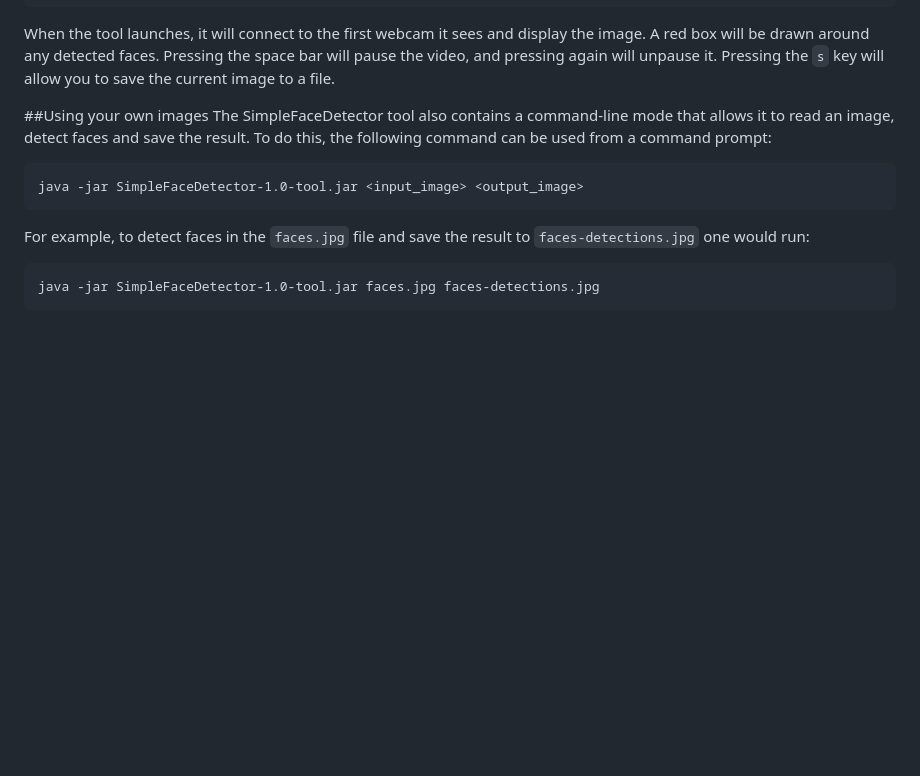
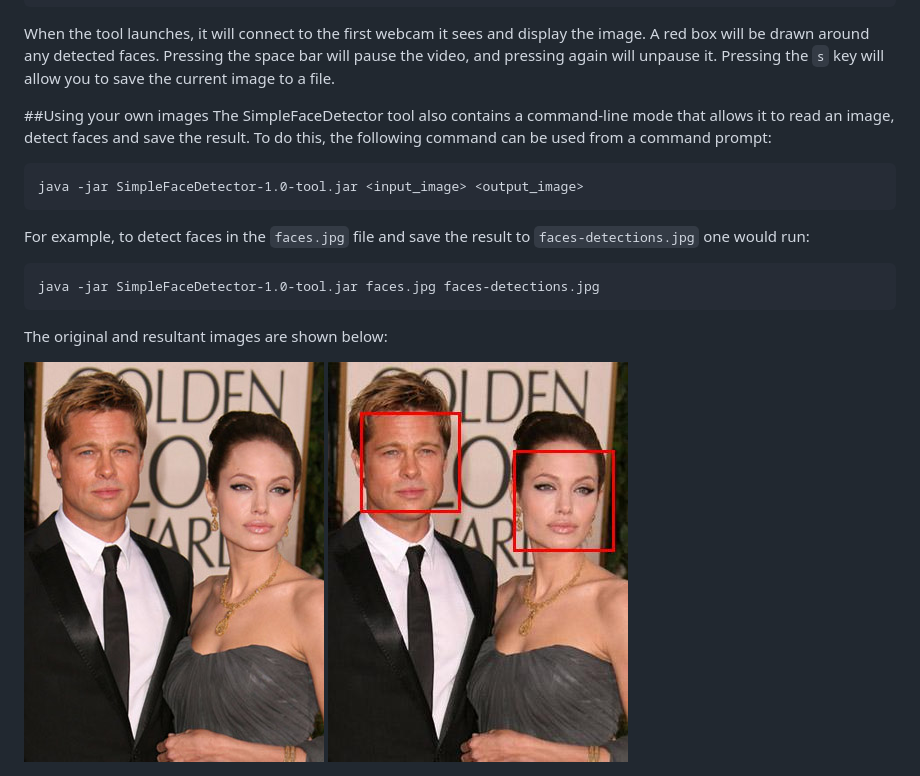
Before and after one commit to jonhare/SimpleFaceDetector, a Markdown page: README.md, the part around the change. GitHub-like rendering; pictures changed too: faces-detections.jpg (added); blank space fills up the shorter version.

Commit message:
fixing deps. better docs

```diff
--- a/README.md
+++ b/README.md
@@ -21,3 +21,10 @@ The SimpleFaceDetector tool also contains a command-line mode that allows it to
 For example, to detect faces in the `faces.jpg` file and save the result to `faces-detections.jpg` one would run:
 
 	java -jar SimpleFaceDetector-1.0-tool.jar faces.jpg faces-detections.jpg
+
+The original and resultant images are shown below:
+
+<div>
+	<img src="faces.jpg"/>
+	<img src="faces-detections.jpg"/>
+</div>
```
Also changed, not shown: 1 other file.
